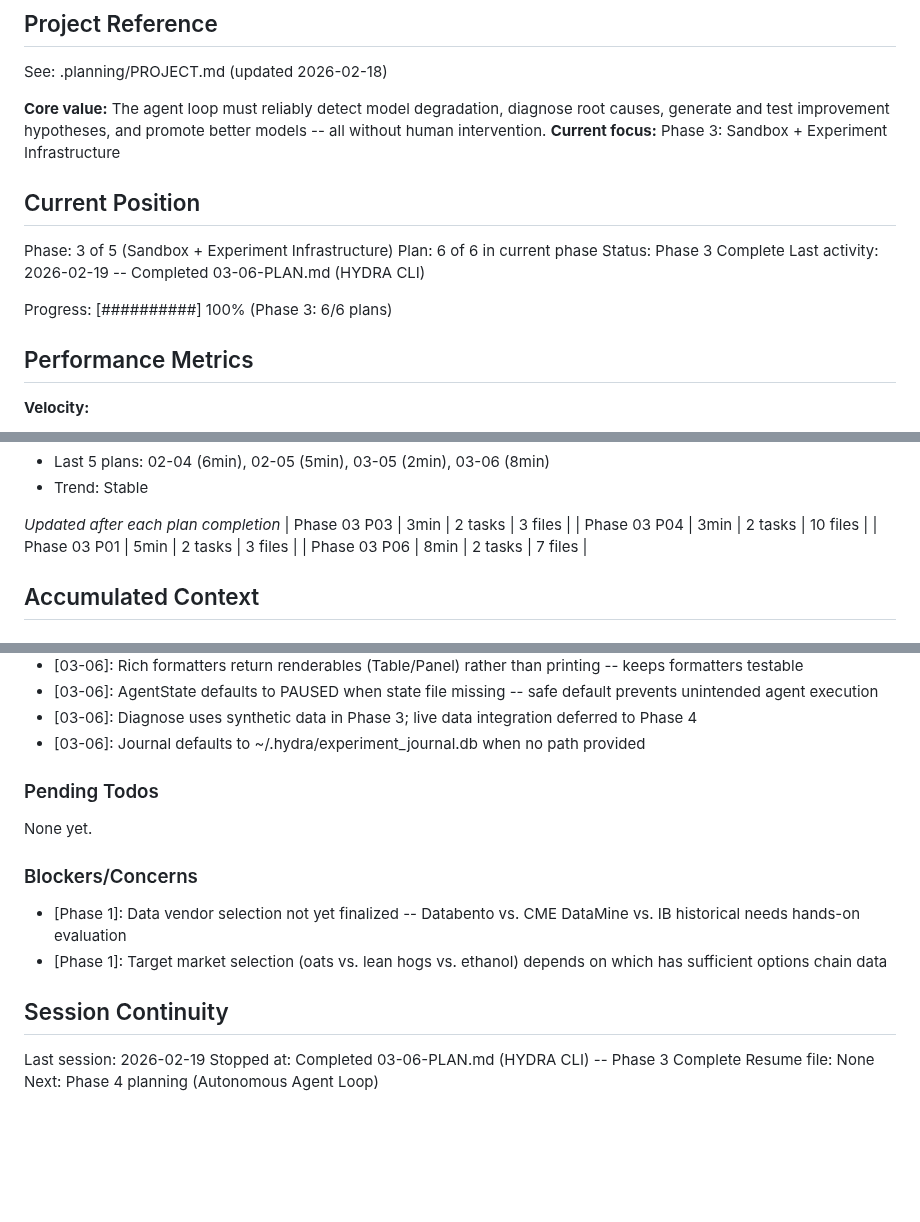
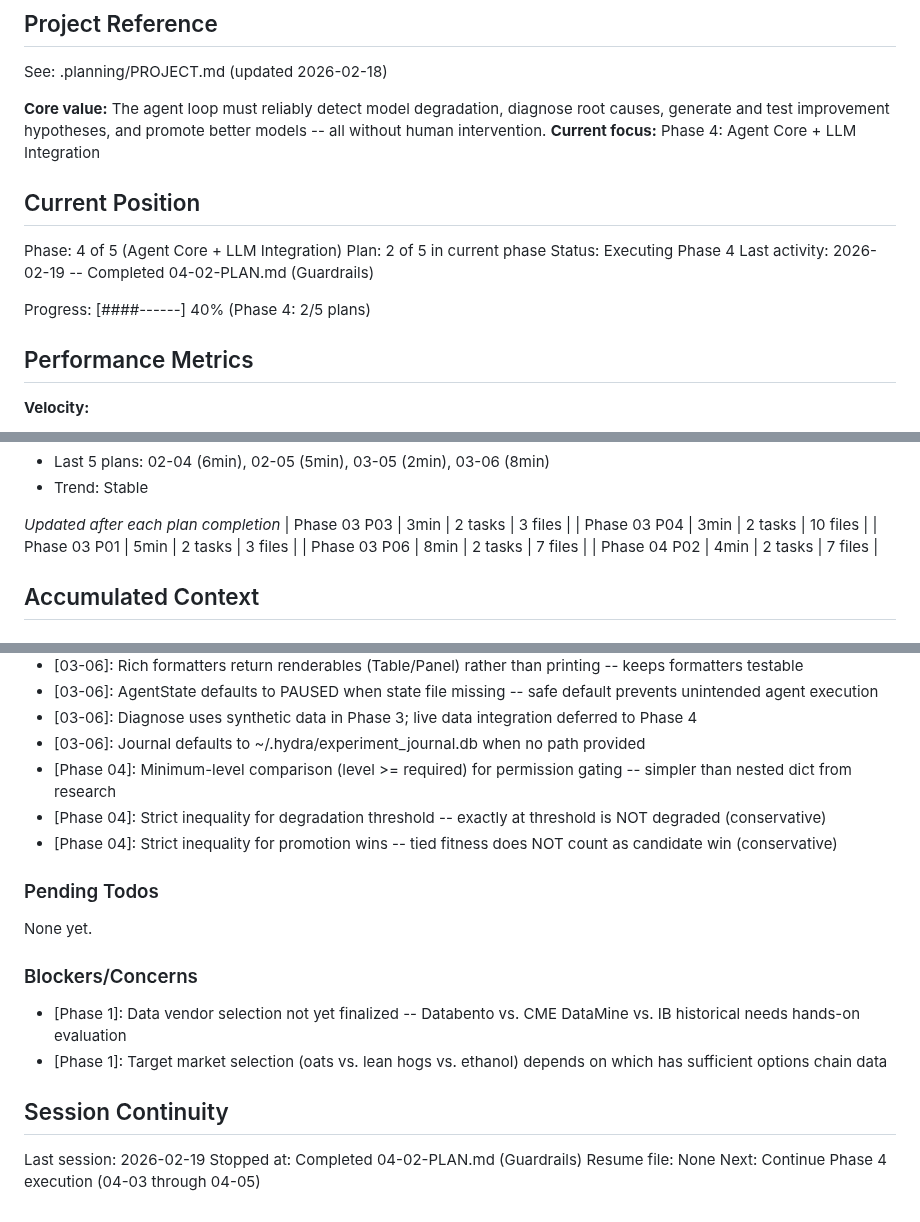
Before and after one commit to 001TMF/HYDRA, a Markdown page: .planning/STATE.md, 3 parts joined by grey strips. Rendered like a GitHub page; blank space fills up the shorter version.

Commit message:
docs(04-02): complete guardrails plan summary and state updates
- SUMMARY.md with 79-test guardrails plan results
- STATE.md advanced to Phase 4 Plan 2
- ROADMAP.md progress updated
- AGNT-06, AGNT-07, AGNT-08 marked complete

Co-Authored-By: Claude Opus 4.6 <noreply@anthropic.com>

```diff
--- a/.planning/STATE.md
+++ b/.planning/STATE.md
@@ -5,16 +5,16 @@
 See: .planning/PROJECT.md (updated 2026-02-18)
 
 **Core value:** The agent loop must reliably detect model degradation, diagnose root causes, generate and test improvement hypotheses, and promote better models -- all without human intervention.
-**Current focus:** Phase 3: Sandbox + Experiment Infrastructure
+**Current focus:** Phase 4: Agent Core + LLM Integration
 
 ## Current Position
 
-Phase: 3 of 5 (Sandbox + Experiment Infrastructure)
-Plan: 6 of 6 in current phase
-Status: Phase 3 Complete
-Last activity: 2026-02-19 -- Completed 03-06-PLAN.md (HYDRA CLI)
+Phase: 4 of 5 (Agent Core + LLM Integration)
+Plan: 2 of 5 in current phase
+Status: Executing Phase 4
+Last activity: 2026-02-19 -- Completed 04-02-PLAN.md (Guardrails)
 
-Progress: [##########] 100% (Phase 3: 6/6 plans)
+Progress: [####------] 40% (Phase 4: 2/5 plans)
 
 ## Performance Metrics
 
@@ -40,6 +40,7 @@ Progress: [##########] 100% (Phase 3: 6/6 plans)
 | Phase 03 P04 | 3min | 2 tasks | 10 files |
 | Phase 03 P01 | 5min | 2 tasks | 3 files |
 | Phase 03 P06 | 8min | 2 tasks | 7 files |
+| Phase 04 P02 | 4min | 2 tasks | 7 files |
 
 ## Accumulated Context
 
@@ -100,6 +101,9 @@ Recent decisions affecting current work:
 - [03-06]: AgentState defaults to PAUSED when state file missing -- safe default prevents unintended agent execution
 - [03-06]: Diagnose uses synthetic data in Phase 3; live data integration deferred to Phase 4
 - [03-06]: Journal defaults to ~/.hydra/experiment_journal.db when no path provided
+- [Phase 04]: Minimum-level comparison (level >= required) for permission gating -- simpler than nested dict from research
+- [Phase 04]: Strict inequality for degradation threshold -- exactly at threshold is NOT degraded (conservative)
+- [Phase 04]: Strict inequality for promotion wins -- tied fitness does NOT count as candidate win (conservative)
 
 ### Pending Todos
 
@@ -113,6 +117,6 @@ None yet.
 ## Session Continuity
 
 Last session: 2026-02-19
-Stopped at: Completed 03-06-PLAN.md (HYDRA CLI) -- Phase 3 Complete
+Stopped at: Completed 04-02-PLAN.md (Guardrails)
 Resume file: None
-Next: Phase 4 planning (Autonomous Agent Loop)
+Next: Continue Phase 4 execution (04-03 through 04-05)
```
Also changed, not shown: .planning/REQUIREMENTS.md (+6 -6 lines), 1 other file.
